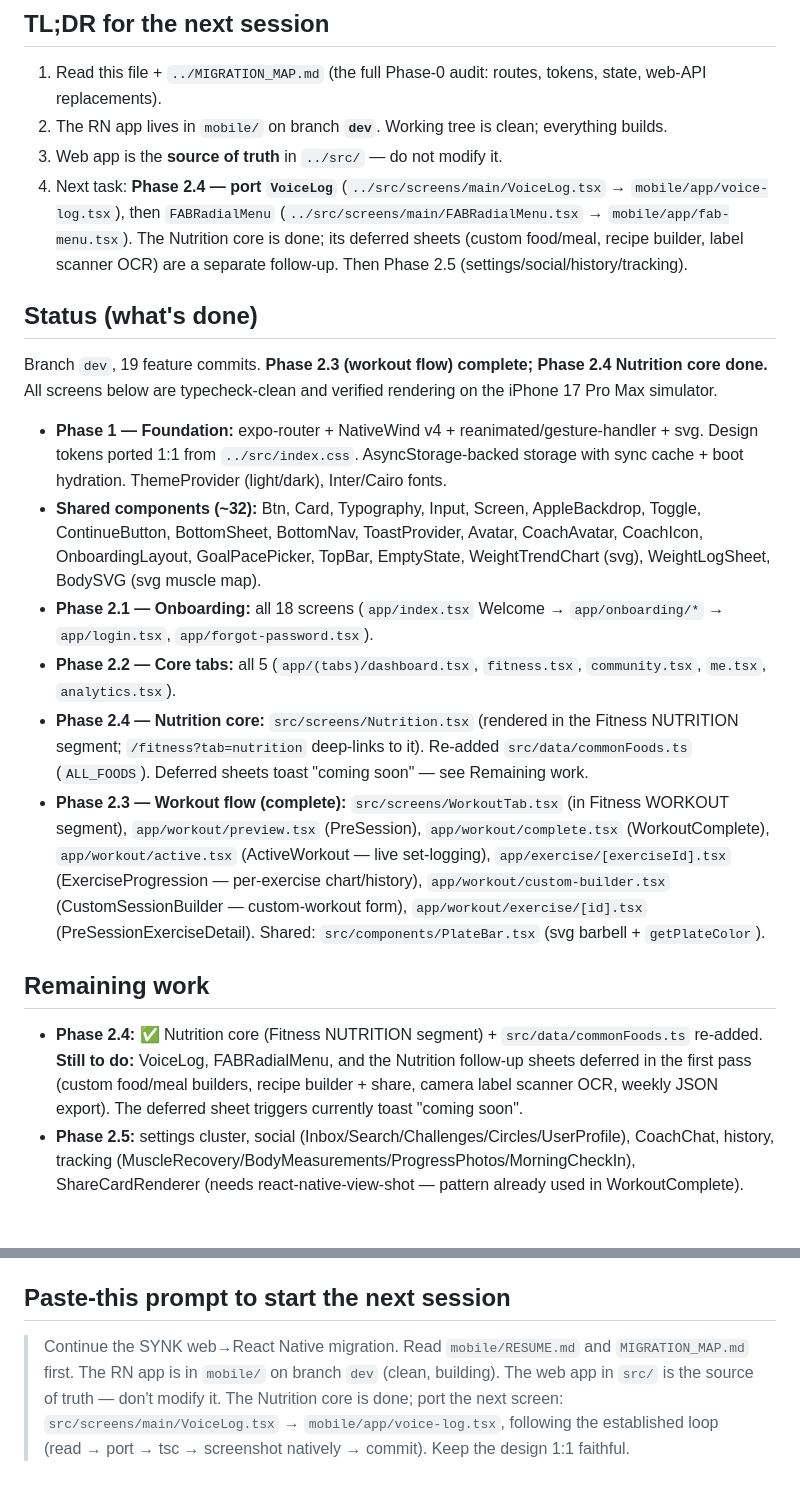
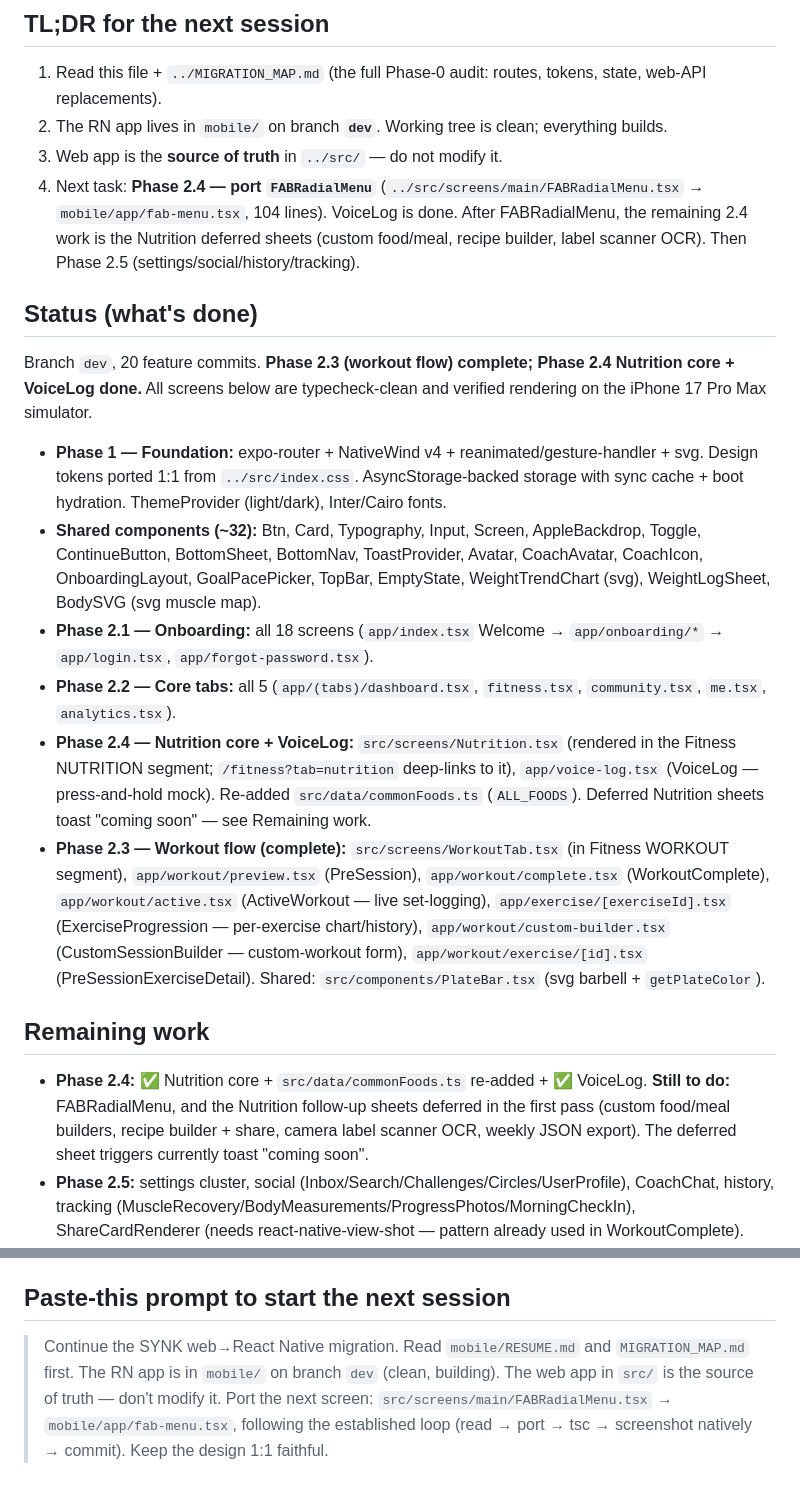
Before and after one commit to abdullahosmann/synk-mobile, a Markdown page: RESUME.md, 2 parts joined by grey strips. Drawn GitHub-style; blank space fills up the shorter version.

Commit message:
docs(mobile): VoiceLog done; point RESUME at FABRadialMenu
Co-Authored-By: Claude Opus 4.8 <noreply@anthropic.com>

```diff
--- a/RESUME.md
+++ b/RESUME.md
@@ -7,21 +7,21 @@ Handoff doc for continuing the web→React Native migration in a fresh session.
 1. Read this file + `../MIGRATION_MAP.md` (the full Phase-0 audit: routes, tokens, state, web-API replacements).
 2. The RN app lives in `mobile/` on branch **`dev`**. Working tree is clean; everything builds.
 3. Web app is the **source of truth** in `../src/` — do not modify it.
-4. Next task: **Phase 2.4 — port `VoiceLog`** (`../src/screens/main/VoiceLog.tsx` → `mobile/app/voice-log.tsx`), then `FABRadialMenu` (`../src/screens/main/FABRadialMenu.tsx` → `mobile/app/fab-menu.tsx`). The Nutrition core is done; its deferred sheets (custom food/meal, recipe builder, label scanner OCR) are a separate follow-up. Then Phase 2.5 (settings/social/history/tracking).
+4. Next task: **Phase 2.4 — port `FABRadialMenu`** (`../src/screens/main/FABRadialMenu.tsx` → `mobile/app/fab-menu.tsx`, 104 lines). VoiceLog is done. After FABRadialMenu, the remaining 2.4 work is the Nutrition deferred sheets (custom food/meal, recipe builder, label scanner OCR). Then Phase 2.5 (settings/social/history/tracking).
 
 ## Status (what's done)
 
-Branch `dev`, 19 feature commits. **Phase 2.3 (workout flow) complete; Phase 2.4 Nutrition core done.** All screens below are typecheck-clean and verified rendering on the iPhone 17 Pro Max simulator.
+Branch `dev`, 20 feature commits. **Phase 2.3 (workout flow) complete; Phase 2.4 Nutrition core + VoiceLog done.** All screens below are typecheck-clean and verified rendering on the iPhone 17 Pro Max simulator.
 
 - **Phase 1 — Foundation:** expo-router + NativeWind v4 + reanimated/gesture-handler + svg. Design tokens ported 1:1 from `../src/index.css`. AsyncStorage-backed storage with sync cache + boot hydration. ThemeProvider (light/dark), Inter/Cairo fonts.
 - **Shared components (~32):** Btn, Card, Typography, Input, Screen, AppleBackdrop, Toggle, ContinueButton, BottomSheet, BottomNav, ToastProvider, Avatar, CoachAvatar, CoachIcon, OnboardingLayout, GoalPacePicker, TopBar, EmptyState, WeightTrendChart (svg), WeightLogSheet, BodySVG (svg muscle map).
 - **Phase 2.1 — Onboarding:** all 18 screens (`app/index.tsx` Welcome → `app/onboarding/*` → `app/login.tsx`, `app/forgot-password.tsx`).
 - **Phase 2.2 — Core tabs:** all 5 (`app/(tabs)/dashboard.tsx`, `fitness.tsx`, `community.tsx`, `me.tsx`, `analytics.tsx`).
-- **Phase 2.4 — Nutrition core:** `src/screens/Nutrition.tsx` (rendered in the Fitness NUTRITION segment; `/fitness?tab=nutrition` deep-links to it). Re-added `src/data/commonFoods.ts` (`ALL_FOODS`). Deferred sheets toast "coming soon" — see Remaining work.
+- **Phase 2.4 — Nutrition core + VoiceLog:** `src/screens/Nutrition.tsx` (rendered in the Fitness NUTRITION segment; `/fitness?tab=nutrition` deep-links to it), `app/voice-log.tsx` (VoiceLog — press-and-hold mock). Re-added `src/data/commonFoods.ts` (`ALL_FOODS`). Deferred Nutrition sheets toast "coming soon" — see Remaining work.
 - **Phase 2.3 — Workout flow (complete):** `src/screens/WorkoutTab.tsx` (in Fitness WORKOUT segment), `app/workout/preview.tsx` (PreSession), `app/workout/complete.tsx` (WorkoutComplete), `app/workout/active.tsx` (ActiveWorkout — live set-logging), `app/exercise/[exerciseId].tsx` (ExerciseProgression — per-exercise chart/history), `app/workout/custom-builder.tsx` (CustomSessionBuilder — custom-workout form), `app/workout/exercise/[id].tsx` (PreSessionExerciseDetail). Shared: `src/components/PlateBar.tsx` (svg barbell + `getPlateColor`).
 
 ## Remaining work
-- **Phase 2.4:** ✅ Nutrition core (Fitness NUTRITION segment) + `src/data/commonFoods.ts` re-added. **Still to do:** VoiceLog, FABRadialMenu, and the Nutrition follow-up sheets deferred in the first pass (custom food/meal builders, recipe builder + share, camera label scanner OCR, weekly JSON export). The deferred sheet triggers currently toast "coming soon".
+- **Phase 2.4:** ✅ Nutrition core + `src/data/commonFoods.ts` re-added + ✅ VoiceLog. **Still to do:** FABRadialMenu, and the Nutrition follow-up sheets deferred in the first pass (custom food/meal builders, recipe builder + share, camera label scanner OCR, weekly JSON export). The deferred sheet triggers currently toast "coming soon".
 - **Phase 2.5:** settings cluster, social (Inbox/Search/Challenges/Circles/UserProfile), CoachChat, history, tracking (MuscleRecovery/BodyMeasurements/ProgressPhotos/MorningCheckIn), ShareCardRenderer (needs react-native-view-shot — pattern already used in WorkoutComplete).
 - **Phase 3:** polish (safe-area/dark/RTL sweep), Android build, restore the CoachIcon drag + BodySVG pulse animation deferred in this pass.
 
@@ -64,4 +64,4 @@ Gotchas:
 
 ## Paste-this prompt to start the next session
 
-> Continue the SYNK web→React Native migration. Read `mobile/RESUME.md` and `MIGRATION_MAP.md` first. The RN app is in `mobile/` on branch `dev` (clean, building). The web app in `src/` is the source of truth — don't modify it. The Nutrition core is done; port the next screen: `src/screens/main/VoiceLog.tsx` → `mobile/app/voice-log.tsx`, following the established loop (read → port → tsc → screenshot natively → commit). Keep the design 1:1 faithful.
+> Continue the SYNK web→React Native migration. Read `mobile/RESUME.md` and `MIGRATION_MAP.md` first. The RN app is in `mobile/` on branch `dev` (clean, building). The web app in `src/` is the source of truth — don't modify it. Port the next screen: `src/screens/main/FABRadialMenu.tsx` → `mobile/app/fab-menu.tsx`, following the established loop (read → port → tsc → screenshot natively → commit). Keep the design 1:1 faithful.
```
